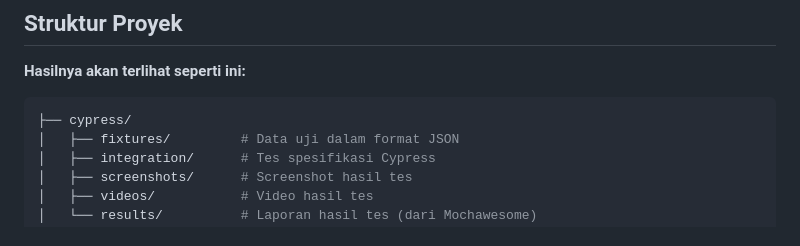
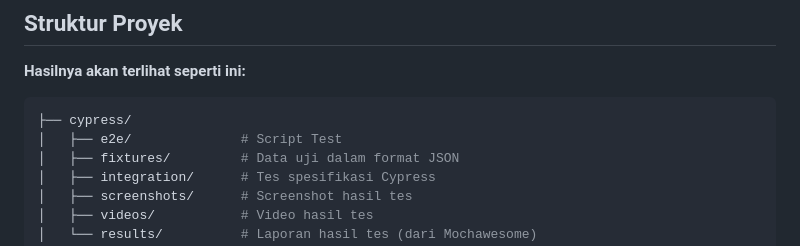
Before and after one commit to holanrahmatullah/automation_cypress_web, a Markdown page: readme.md, the part around one of its changes. Rendered like a GitHub page.

Commit message:
update readme.md now

````diff
--- a/readme.md
+++ b/readme.md
@@ -45,6 +45,7 @@ Proyek ini adalah otomatisasi pengujian end-to-end menggunakan [Cypress](https:/
 
 ```bash
 ├── cypress/
+│   ├── e2e/              # Script Test
 │   ├── fixtures/         # Data uji dalam format JSON
 │   ├── integration/      # Tes spesifikasi Cypress
 │   ├── screenshots/      # Screenshot hasil tes
````
Also changed, not shown: other parts of readme.md (+2 -0 lines).
